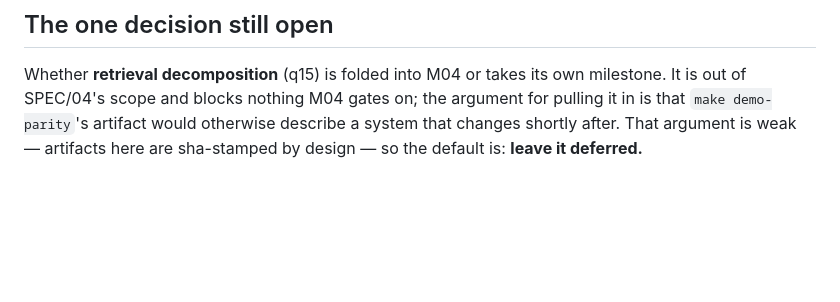
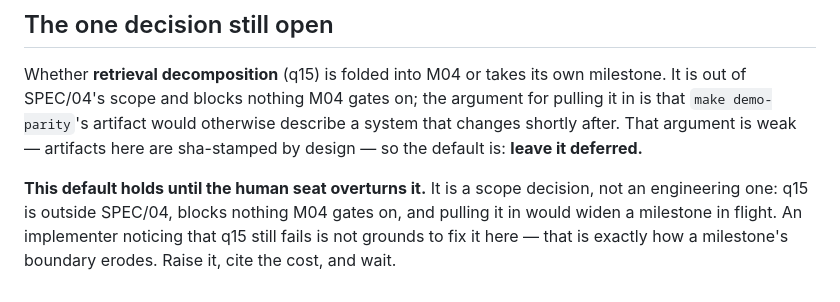
Before and after one commit to andaro74/regdelta, a Markdown page: milestones/M04/README.md, the part around the change. Rendered like a GitHub page; blank space fills up the shorter version.

Commit message:
m04: only the human seat overturns the q15 deferral
The pack said the default is to leave retrieval decomposition deferred. It did
not say who may change that, which leaves it open to an implementer noticing q15
still fails and simply fixing it — widening a milestone in flight because the
defect is visible, not because the scope was decided.

It is a scope decision: q15 is outside SPEC/04 and blocks nothing M04 gates on.
Raise it, cite the cost, wait.

Co-Authored-By: Claude Opus 5 <noreply@anthropic.com>

```diff
--- a/milestones/M04/README.md
+++ b/milestones/M04/README.md
@@ -102,3 +102,9 @@ milestone. It is out of SPEC/04's scope and blocks nothing M04 gates on; the
 argument for pulling it in is that `make demo-parity`'s artifact would otherwise
 describe a system that changes shortly after. That argument is weak — artifacts
 here are sha-stamped by design — so the default is: **leave it deferred.**
+
+**This default holds until the human seat overturns it.** It is a scope
+decision, not an engineering one: q15 is outside SPEC/04, blocks nothing M04
+gates on, and pulling it in would widen a milestone in flight. An implementer
+noticing that q15 still fails is not grounds to fix it here — that is exactly
+how a milestone's boundary erodes. Raise it, cite the cost, and wait.
```
